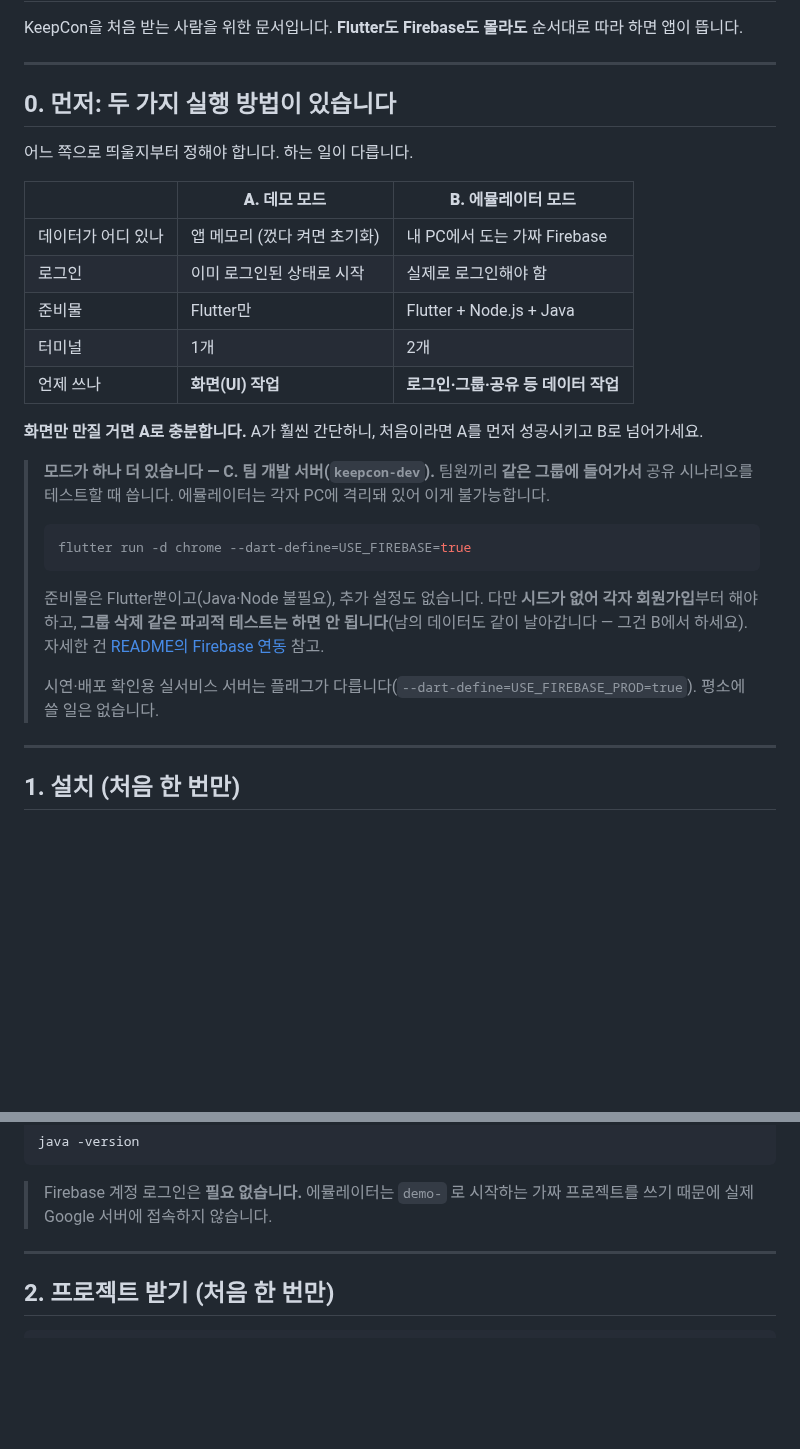
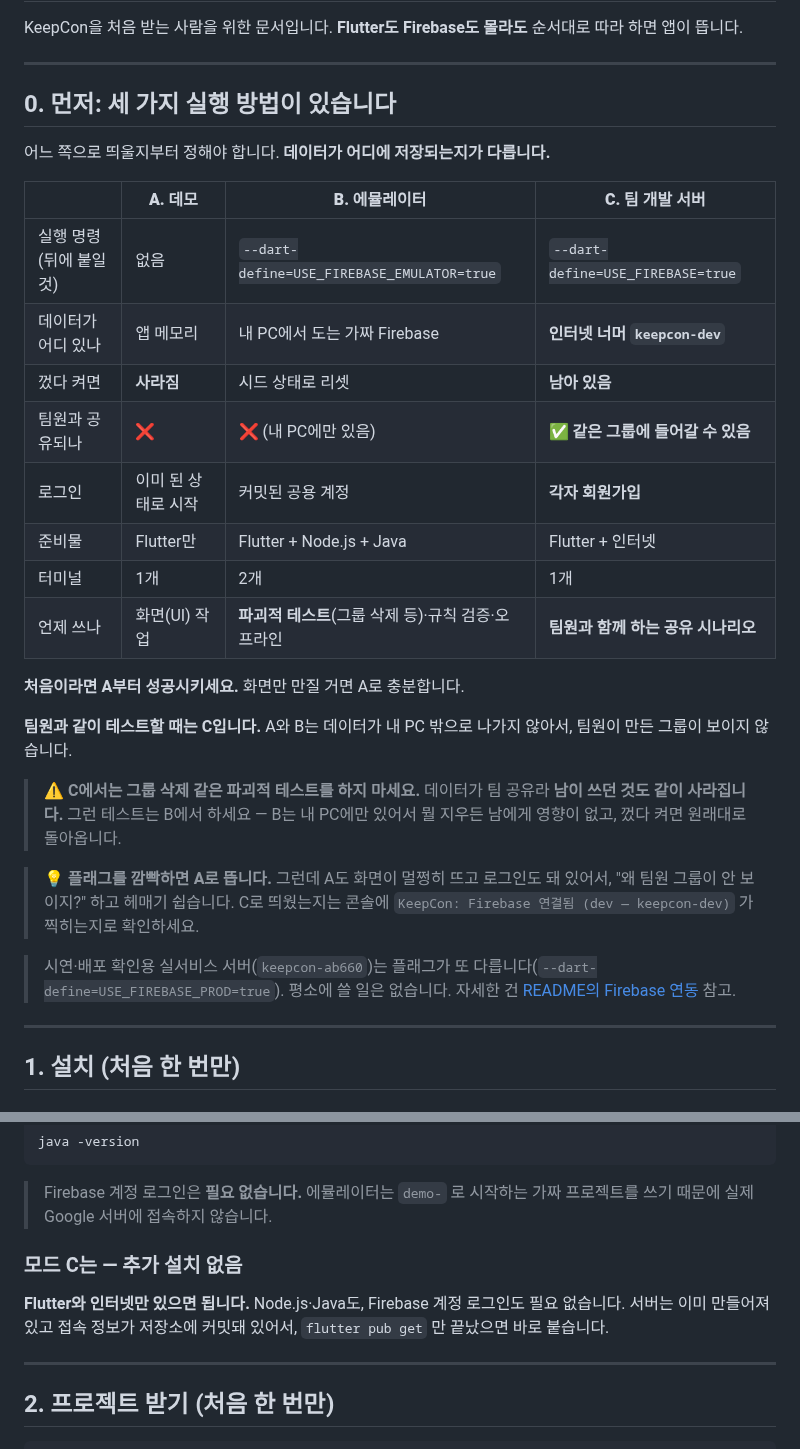
Before and after one commit to Jiwonang/KeepCon, a Markdown page: docs/GETTING_STARTED.md, 2 parts joined by grey strips. Drawn GitHub-style; blank space fills up the shorter version.

````diff
--- a/docs/GETTING_STARTED.md
+++ b/docs/GETTING_STARTED.md
@@ -4,29 +4,30 @@ KeepCon을 처음 받는 사람을 위한 문서입니다. **Flutter도 Firebase
 
 ---
 
-## 0. 먼저: 두 가지 실행 방법이 있습니다
+## 0. 먼저: 세 가지 실행 방법이 있습니다
 
-어느 쪽으로 띄울지부터 정해야 합니다. 하는 일이 다릅니다.
+어느 쪽으로 띄울지부터 정해야 합니다. **데이터가 어디에 저장되는지가 다릅니다.**
 
-| | **A. 데모 모드** | **B. 에뮬레이터 모드** |
-|---|---|---|
-| 데이터가 어디 있나 | 앱 메모리 (껐다 켜면 초기화) | 내 PC에서 도는 가짜 Firebase |
-| 로그인 | 이미 로그인된 상태로 시작 | 실제로 로그인해야 함 |
-| 준비물 | Flutter만 | Flutter + Node.js + Java |
-| 터미널 | 1개 | 2개 |
-| 언제 쓰나 | **화면(UI) 작업** | **로그인·그룹·공유 등 데이터 작업** |
+| | **A. 데모** | **B. 에뮬레이터** | **C. 팀 개발 서버** |
+|---|---|---|---|
+| 실행 명령 (뒤에 붙일 것) | 없음 | `--dart-define=USE_FIREBASE_EMULATOR=true` | `--dart-define=USE_FIREBASE=true` |
+| 데이터가 어디 있나 | 앱 메모리 | 내 PC에서 도는 가짜 Firebase | **인터넷 너머 `keepcon-dev`** |
+| 껐다 켜면 | **사라짐** | 시드 상태로 리셋 | **남아 있음** |
+| 팀원과 공유되나 | ❌ | ❌ (내 PC에만 있음) | ✅ **같은 그룹에 들어갈 수 있음** |
+| 로그인 | 이미 된 상태로 시작 | 커밋된 공용 계정 | **각자 회원가입** |
+| 준비물 | Flutter만 | Flutter + Node.js + Java | Flutter + 인터넷 |
+| 터미널 | 1개 | 2개 | 1개 |
+| 언제 쓰나 | 화면(UI) 작업 | **파괴적 테스트**(그룹 삭제 등)·규칙 검증·오프라인 | **팀원과 함께 하는 공유 시나리오** |
 
-**화면만 만질 거면 A로 충분합니다.** A가 훨씬 간단하니, 처음이라면 A를 먼저 성공시키고 B로 넘어가세요.
+**처음이라면 A부터 성공시키세요.** 화면만 만질 거면 A로 충분합니다.
 
-> **모드가 하나 더 있습니다 — C. 팀 개발 서버(`keepcon-dev`).** 팀원끼리 **같은 그룹에 들어가서** 공유 시나리오를 테스트할 때 씁니다. 에뮬레이터는 각자 PC에 격리돼 있어 이게 불가능합니다.
->
-> ```bash
-> flutter run -d chrome --dart-define=USE_FIREBASE=true
-> ```
->
-> 준비물은 Flutter뿐이고(Java·Node 불필요), 추가 설정도 없습니다. 다만 **시드가 없어 각자 회원가입**부터 해야 하고, **그룹 삭제 같은 파괴적 테스트는 하면 안 됩니다**(남의 데이터도 같이 날아갑니다 — 그건 B에서 하세요). 자세한 건 [README의 Firebase 연동](../README.md#-firebase-연동-백엔드-활성화) 참고.
->
-> 시연·배포 확인용 실서비스 서버는 플래그가 다릅니다(`--dart-define=USE_FIREBASE_PROD=true`). 평소에 쓸 일은 없습니다.
+**팀원과 같이 테스트할 때는 C입니다.** A와 B는 데이터가 내 PC 밖으로 나가지 않아서, 팀원이 만든 그룹이 보이지 않습니다.
+
+> ⚠️ **C에서는 그룹 삭제 같은 파괴적 테스트를 하지 마세요.** 데이터가 팀 공유라 **남이 쓰던 것도 같이 사라집니다.** 그런 테스트는 B에서 하세요 — B는 내 PC에만 있어서 뭘 지우든 남에게 영향이 없고, 껐다 켜면 원래대로 돌아옵니다.
+
+> 💡 **플래그를 깜빡하면 A로 뜹니다.** 그런데 A도 화면이 멀쩡히 뜨고 로그인도 돼 있어서, "왜 팀원 그룹이 안 보이지?" 하고 헤매기 쉽습니다. C로 띄웠는지는 콘솔에 `KeepCon: Firebase 연결됨 (dev — keepcon-dev)` 가 찍히는지로 확인하세요.
+
+> 시연·배포 확인용 실서비스 서버(`keepcon-ab660`)는 플래그가 또 다릅니다(`--dart-define=USE_FIREBASE_PROD=true`). 평소에 쓸 일은 없습니다. 자세한 건 [README의 Firebase 연동](../README.md#-firebase-연동-백엔드-활성화) 참고.
 
 ---
 
@@ -63,6 +64,10 @@ java -version
 ```
 
 > Firebase 계정 로그인은 **필요 없습니다.** 에뮬레이터는 `demo-` 로 시작하는 가짜 프로젝트를 쓰기 때문에 실제 Google 서버에 접속하지 않습니다.
+
+### 모드 C는 — 추가 설치 없음
+
+**Flutter와 인터넷만 있으면 됩니다.** Node.js·Java도, Firebase 계정 로그인도 필요 없습니다. 서버는 이미 만들어져 있고 접속 정보가 저장소에 커밋돼 있어서, `flutter pub get` 만 끝났으면 바로 붙습니다.
 
 ---
 
````
Also changed, not shown: README.md (+24 -5 lines).
